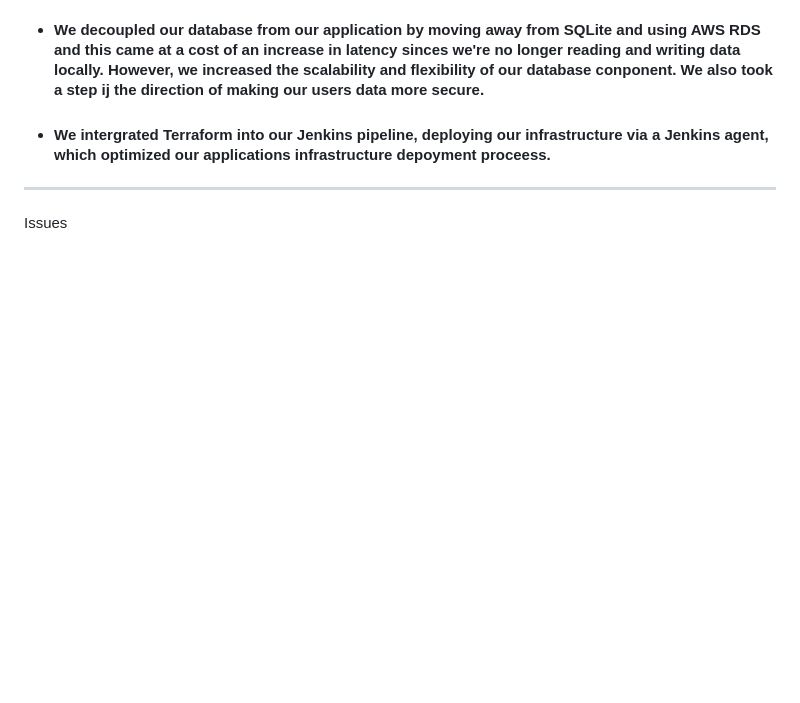
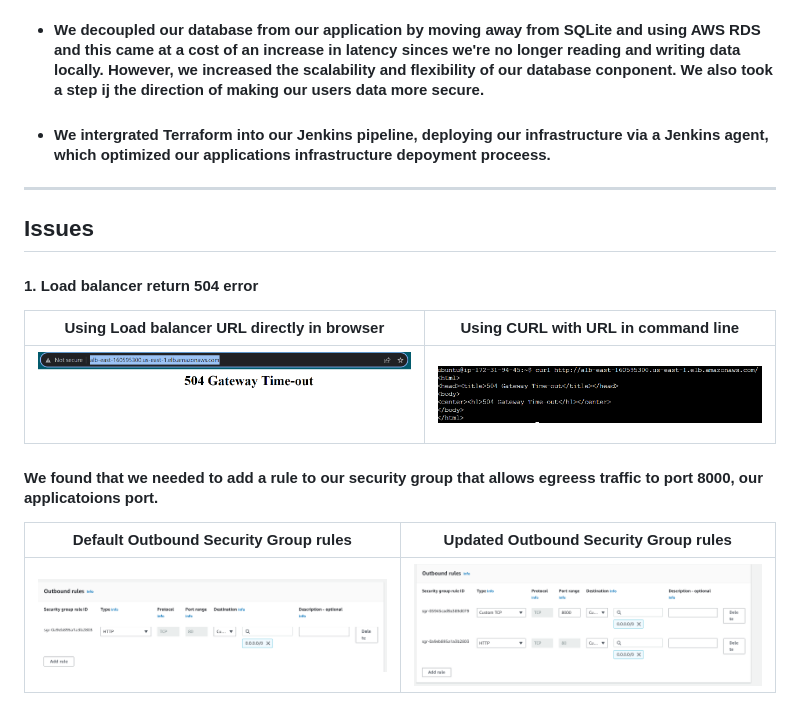
Before and after one commit to djtoler2/Deployment6, a Markdown page: README.md, the part around one of its changes. GitHub-like rendering; blank space fills up the shorter version.

```diff
--- a/README.md
+++ b/README.md
@@ -15,4 +15,17 @@
 
 ___
 
-Issues
+## Issues
+#### 1. Load balancer return 504 error
+
+ Using Load balancer URL directly in browser                 | Using CURL with URL in command line                    |
+| ----------------------------------- | ----------------------------------- |
+| ![aaaaaa.png](https://github.com/djtoler2/Deployment6/blob/main/assets/elberror2.PNG) | ![aaaaaa.png](https://github.com/djtoler2/Deployment6/blob/main/assets/elberror.PNG) |
+
+#### We found that we needed to add a rule to our security group that allows egreess traffic to port 8000, our applicatoions port.
+
+ Default Outbound Security Group rules                 | Updated Outbound Security Group rules                   |
+| ----------------------------------- | ----------------------------------- |
+| ![aaaaaa.png](https://github.com/djtoler2/Deployment6/blob/main/assets/elberror3.PNG) | ![aaaaaa.png](https://github.com/djtoler2/Deployment6/blob/main/assets/elberror4.PNG) |
+
+
```
Also changed, not shown: other parts of README.md (+4 -0 lines).
